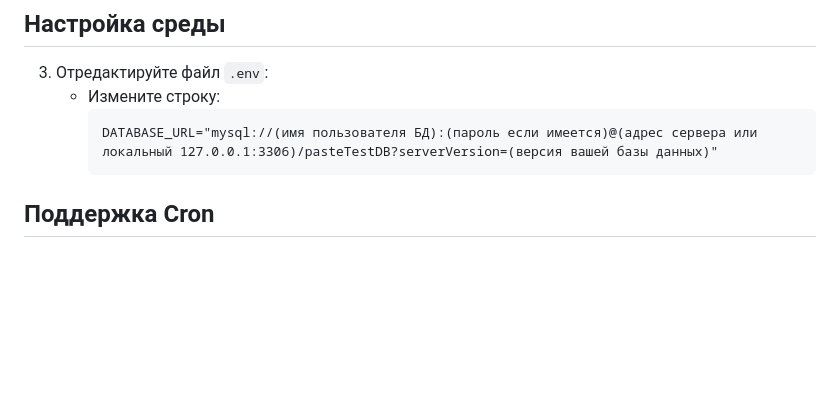
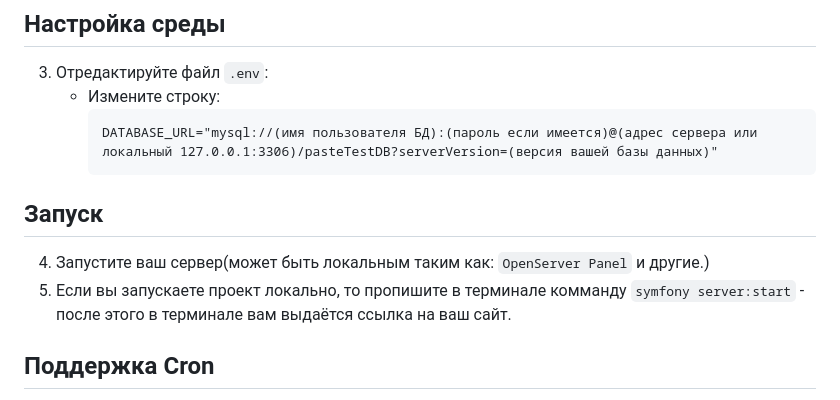
Before and after one commit to ToRpeDaBanana/pasteTest, a Markdown page: README.md, the part around the change. Rendered like a GitHub page; blank space fills up the shorter version.

````diff
--- a/README.md
+++ b/README.md
@@ -14,6 +14,9 @@
      ```
      DATABASE_URL="mysql://(имя пользователя БД):(пароль если имеется)@(адрес сервера или локальный 127.0.0.1:3306)/pasteTestDB?serverVersion=(версия вашей базы данных)"
      ```
+## Запуск
+4. Запустите ваш сервер(может быть локальным таким как: `OpenServer Panel` и другие.)
+5. Если вы запускаете проект локально, то пропишите в терминале комманду `symfony server:start` - после этого в терминале вам выдаётся ссылка на ваш сайт.
 
 ## Поддержка Cron
 
````
